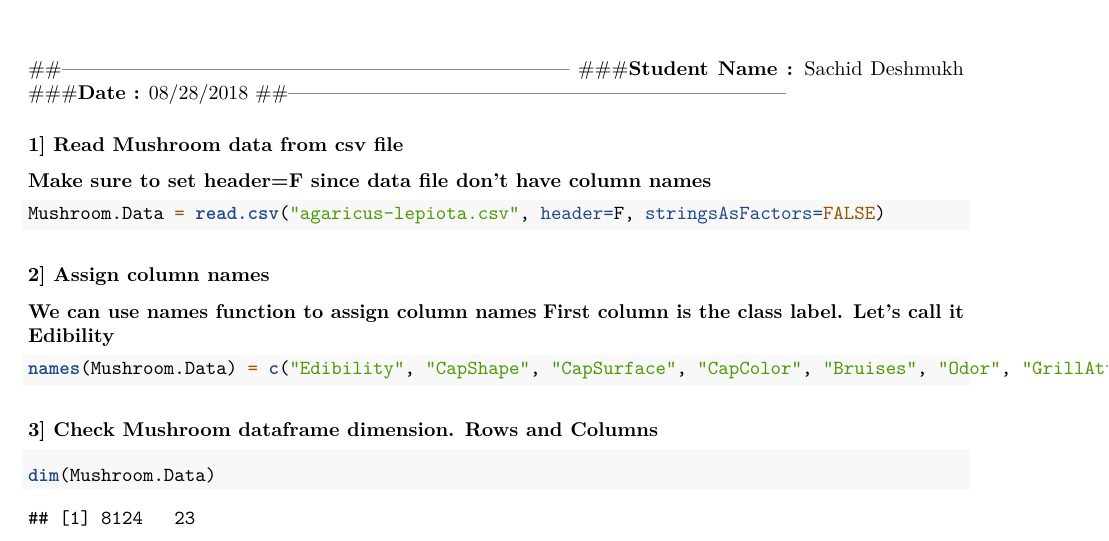
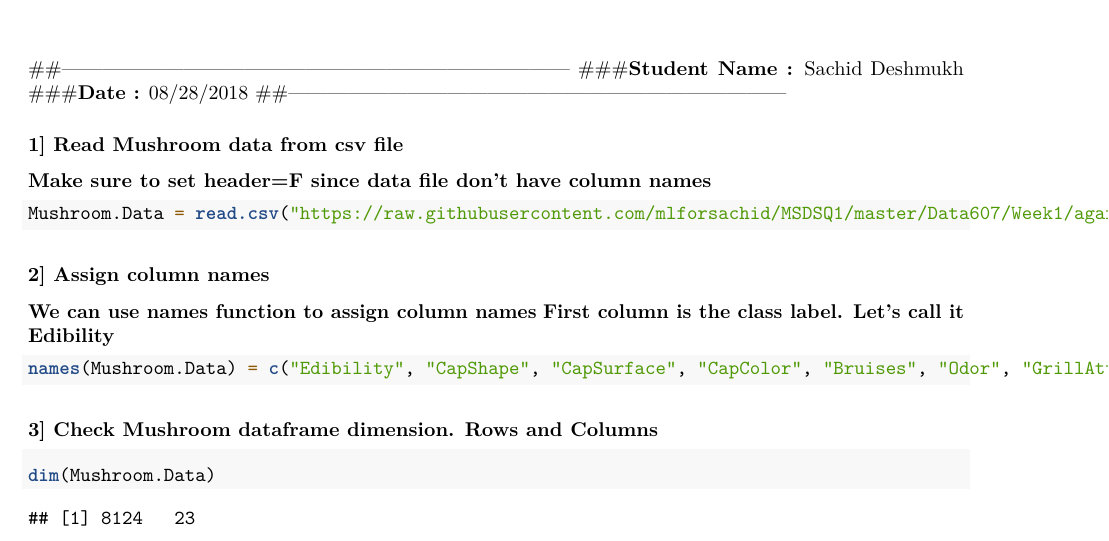
Before and after one commit to mlforsachid/MSDSQ1, an R Markdown document (Data607/Week1/SachidVijay.Deshmukh60.rmd): part of page 1 of 2, cut so that both start at the same text. Rendered offline with R 4.5, knitr and Pandoc, then LaTeX, with nearby package versions; both versions are drawn in the output format of the newer one.

````diff
--- a/Data607/Week1/SachidVijay.Deshmukh60.rmd
+++ b/Data607/Week1/SachidVijay.Deshmukh60.rmd
@@ -1,8 +1,8 @@
 ---
 title: "Data-607 Week-1 Assignment"
 output:
+  pdf_document: default
   html_document: default
-  pdf_document: default
   word_document: default
 ---
 ##---------------------------------------------------------------------------
@@ -19,7 +19,7 @@
 **Make sure to set header=F since data file don't have column names**
 
 ```{r Read File}
-Mushroom.Data = read.csv("agaricus-lepiota.csv", header=F, stringsAsFactors=FALSE)
+Mushroom.Data = read.csv("https://raw.githubusercontent.com/mlforsachid/MSDSQ1/master/Data607/Week1/agaricus-lepiota.csv", header=F, stringsAsFactors=FALSE)
 ```
 
 ### 2] Assign column names
````
Also changed, not shown: Data607/Week1/SachidVijay.Deshmukh60.html, Data607/Week1/SachidVijay.Deshmukh60.pdf.
